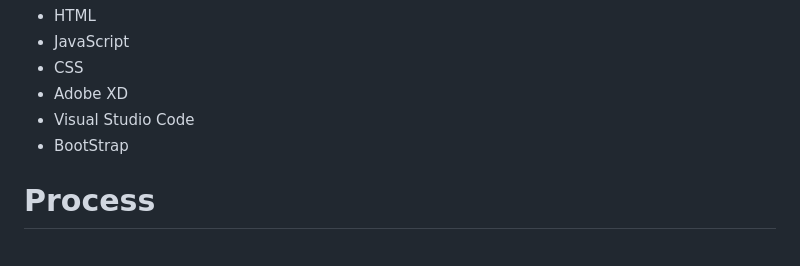
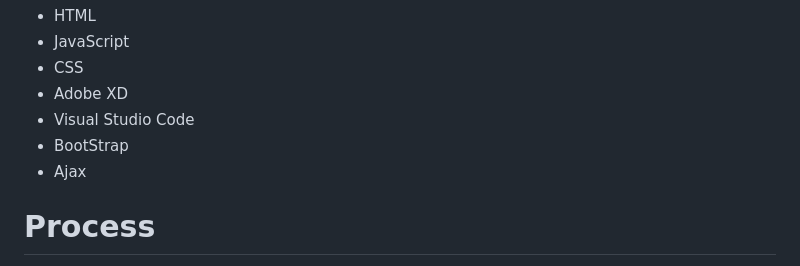
Before and after one commit to Cayd3n/ID-Assignment-2---Space, a Markdown page: README.md, the part around the change. Rendered like a GitHub page.

```diff
--- a/README.md
+++ b/README.md
@@ -37,7 +37,7 @@ The purpose of this website:
 - Adobe XD
 - Visual Studio Code
 - BootStrap
-
+- Ajax
 <h1> Process </h1>
 
 - January 10: Brain Storming website ideas
```
